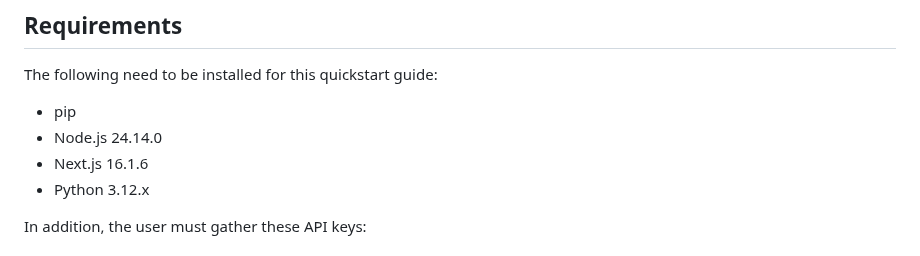
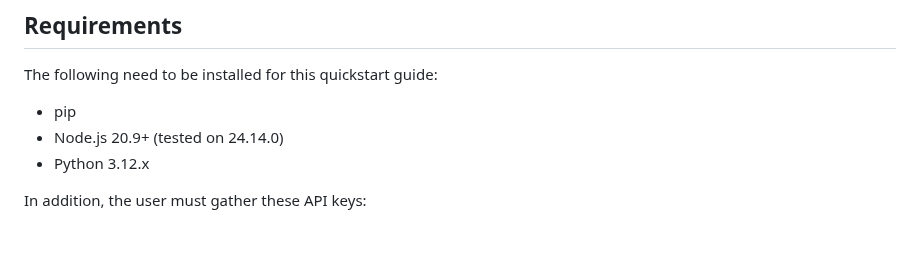
Before and after one commit to LSilver17/AIDvise, a Markdown page: README.md, the part around the change. Drawn GitHub-style.

```diff
--- a/README.md
+++ b/README.md
@@ -24,8 +24,7 @@ AIDvise is a Next.js based web application that uses the LangGraph framework to
 The following need to be installed for this quickstart guide:
 
 - pip
-- Node.js 24.14.0
-- Next.js 16.1.6
+- Node.js 20.9+ (tested on 24.14.0)
 - Python 3.12.x
 
 In addition, the user must gather these API keys:
```
